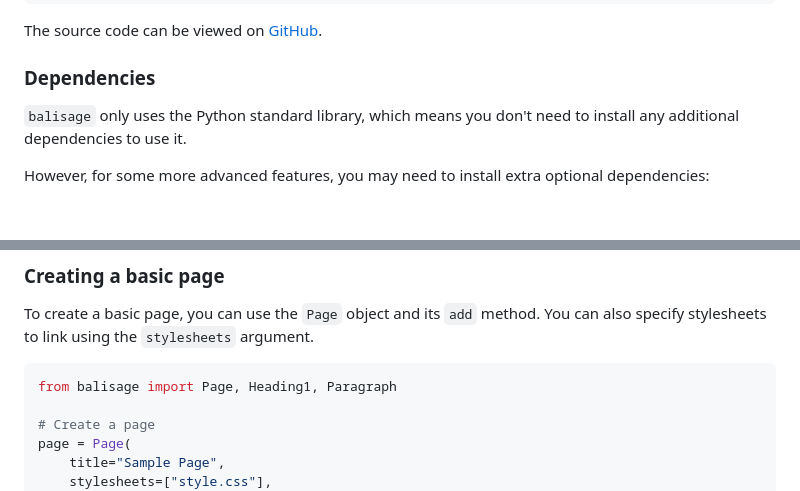
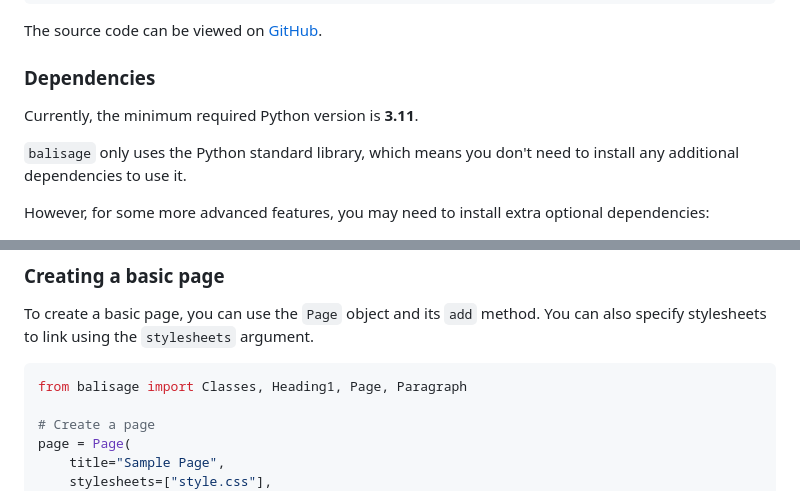
Before and after one commit to jakebrehm/balisage, a Markdown page: readme.md, 2 parts joined by grey strips. Rendered like a GitHub page; blank space fills up the shorter version.

Commit message:
Add minimum python version to readme

````diff
--- a/readme.md
+++ b/readme.md
@@ -42,6 +42,8 @@ pip install balisage
 The source code can be viewed on [GitHub](https://github.com/jakebrehm/balisage).
 
 ### Dependencies
+
+Currently, the minimum required Python version is **3.11**.
 
 `balisage` only uses the Python standard library, which means you don't need to install any additional dependencies to use it.
 
@@ -88,7 +90,7 @@ The [`samples`](https://github.com/jakebrehm/balisage/blob/main/samples) directo
 To create a basic page, you can use the `Page` object and its `add` method. You can also specify stylesheets to link using the `stylesheets` argument.
 
 ```python
-from balisage import Page, Heading1, Paragraph
+from balisage import Classes, Heading1, Page, Paragraph
 
 # Create a page
 page = Page(
````
